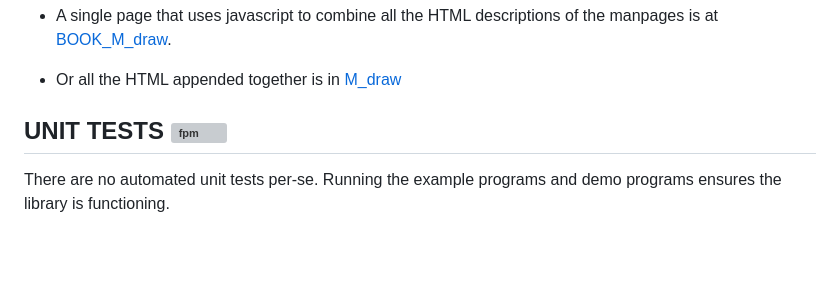
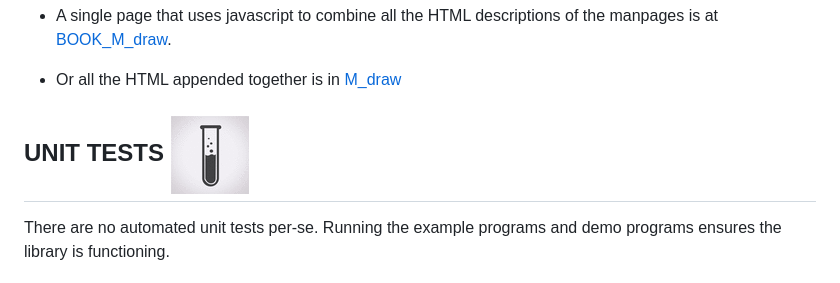
Before and after one commit to urbanjost/M_uuid, a Markdown page: README.md, the part around the change. Drawn GitHub-style; pictures changed too: docs/images/testtube.gif (added); blank space fills up the shorter version; grey boxes are pictures that could not be loaded.

```diff
--- a/README.md
+++ b/README.md
@@ -85,7 +85,7 @@ program that exercise the routine.
    - Or all the HTML appended together is in
      [M_draw](https://urbanjost.github.io/M_draw/M_uuid.html)
 
-## UNIT TESTS ![fpm](docs/images/testtube.jpg)
+## UNIT TESTS ![fpm](docs/images/testtube.gif)
 There are no automated unit tests per-se. Running the example programs
 and demo programs ensures the library is functioning.
 
```
